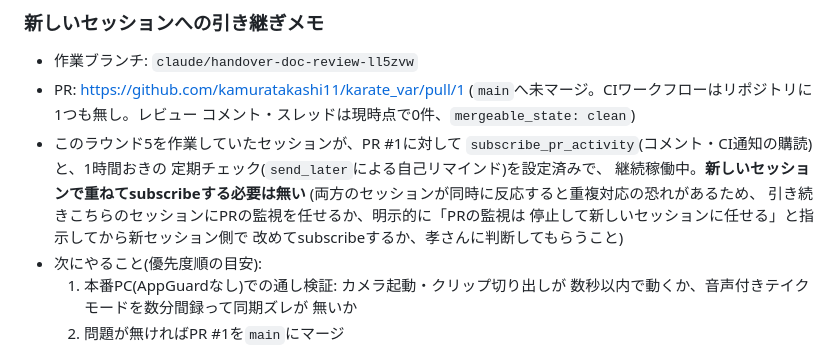
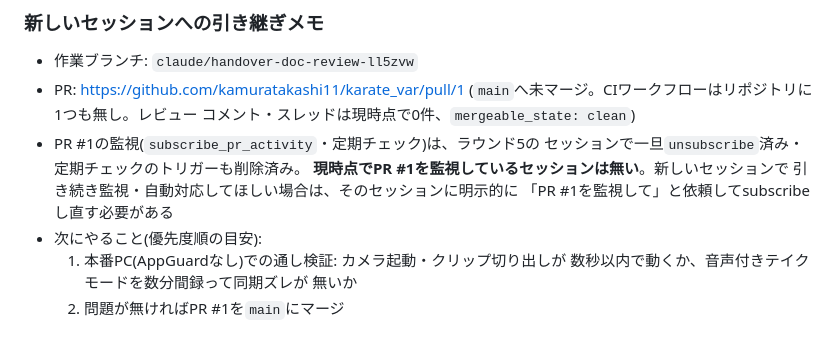
Before and after one commit to kamuratakashi11/karate_var, a Markdown page: karate_bar_notes.md, the part around the change. GitHub-like rendering.

Commit message:
notes: PR監視を新セッションへ完全に引き継ぐため、購読・定期チェックを停止した旨を記録
Co-Authored-By: Claude Sonnet 5 <noreply@anthropic.com>
Claude-Session: https://claude.ai/code/session_01XcEBELF2iHew5fjWTUDEiA

```diff
--- a/karate_bar_notes.md
+++ b/karate_bar_notes.md
@@ -464,14 +464,11 @@
 - PR: https://github.com/kamuratakashi11/karate_var/pull/1
   (`main`へ未マージ。CIワークフローはリポジトリに1つも無し。レビュー
   コメント・スレッドは現時点で0件、`mergeable_state: clean`)
-- このラウンド5を作業していたセッションが、PR #1に対して
-  `subscribe_pr_activity`(コメント・CI通知の購読)と、1時間おきの
-  定期チェック(`send_later`による自己リマインド)を設定済みで、
-  継続稼働中。**新しいセッションで重ねてsubscribeする必要は無い**
-  (両方のセッションが同時に反応すると重複対応の恐れがあるため、
-  引き続きこちらのセッションにPRの監視を任せるか、明示的に「PRの監視は
-  停止して新しいセッションに任せる」と指示してから新セッション側で
-  改めてsubscribeするか、孝さんに判断してもらうこと)
+- PR #1の監視(`subscribe_pr_activity`・定期チェック)は、ラウンド5の
+  セッションで一旦`unsubscribe`済み・定期チェックのトリガーも削除済み。
+  **現時点でPR #1を監視しているセッションは無い**。新しいセッションで
+  引き続き監視・自動対応してほしい場合は、そのセッションに明示的に
+  「PR #1を監視して」と依頼してsubscribeし直す必要がある
 - 次にやること(優先度順の目安):
   1. 本番PC(AppGuardなし)での通し検証: カメラ起動・クリップ切り出しが
      数秒以内で動くか、音声付きテイクモードを数分間録って同期ズレが
```
